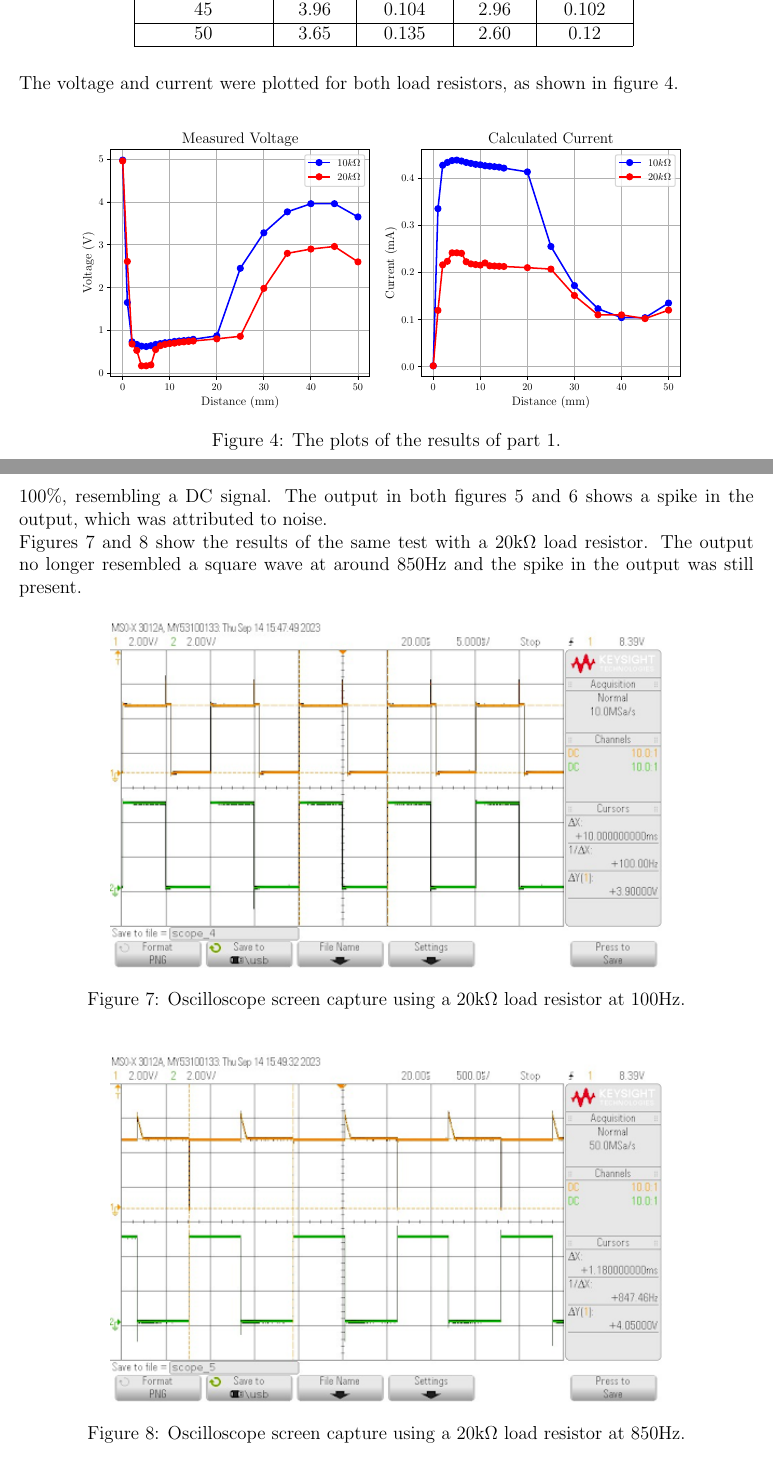
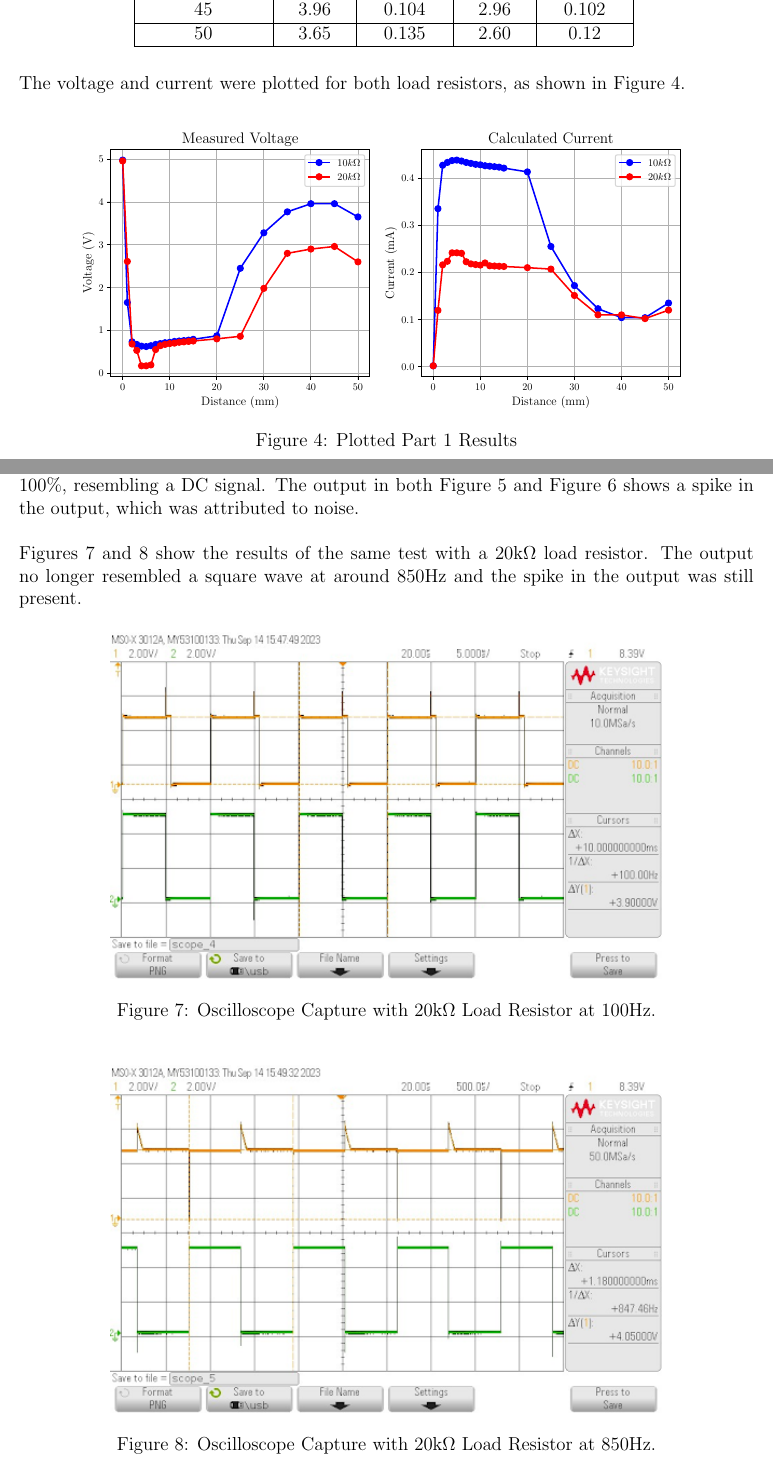
Before and after one commit to mohdfareed/cmpe460-reports, a LaTeX document (report_3/report.tex): two parts of pages 5 and 7 of 9, joined at a grey line, cut so that both start at the same text. Compiled offline with pdfLaTeX.

Commit message:
Made some edits to Abstract - Results

```diff
--- a/report_3/report.tex
+++ b/report_3/report.tex
@@ -132,12 +132,12 @@ The table shows that $V_{\text{out}}$ starts at 5V and then decreases sharply to
     \label{table:data}
 \end{table}
 
-The voltage and current were plotted for both load resistors, as shown in figure \ref{fig:plots}.
+The voltage and current were plotted for both load resistors, as shown in Figure \ref{fig:plots}.
 
 \begin{figure}[H]
     \centering
     \includegraphics[width=1\textwidth]{results_plot.pdf}
-    \caption{The plots of the results of part 1.}
+    \caption{Plotted Part 1 Results}
     \label{fig:plots}
 \end{figure}
 
@@ -159,21 +159,21 @@ Part 2 consisted of increasing the frequency of the waveform generator until the
     \label{fig:osc_10_max}
 \end{figure}
 
-Around 1.2kHz, the output no longer resembled a square wave as the duty cycle was almost 100\%, resembling a DC signal. The output in both figures \ref{fig:osc_10_min} and \ref{fig:osc_10_max} shows a spike in the output, which was attributed to noise.
+Around 1.2kHz, the output no longer resembled a square wave as the duty cycle was almost 100\%, resembling a DC signal. The output in both Figure \ref{fig:osc_10_min} and Figure \ref{fig:osc_10_max} shows a spike in the output, which was attributed to noise. \\
 
 Figures \ref{fig:osc_20_min} and \ref{fig:osc_20_max} show the results of the same test with a 20k$\Omega$ load resistor. The output no longer resembled a square wave at around 850Hz and the spike in the output was still present.
 
 \begin{figure}[H]
     \centering
     \includegraphics[width=0.75\textwidth]{output_min_20.png}
-    \caption{Oscilloscope screen capture using a 20k$\Omega$ load resistor at 100Hz.}
+    \caption{Oscilloscope Capture with 20k$\Omega$ Load Resistor at 100Hz.}
     \label{fig:osc_20_min}
 \end{figure}
 
 \begin{figure}[H]
     \centering
     \includegraphics[width=0.75\textwidth]{output_max_20.png}
-    \caption{Oscilloscope screen capture using a 20k$\Omega$ load resistor at 850Hz.}
+    \caption{Oscilloscope Capture with 20k$\Omega$ Load Resistor at 850Hz.}
     \label{fig:osc_20_max}
 \end{figure}
 
```
Also changed, not shown: report_3/report.pdf, report_3/report.tex (18 more changed lines).
